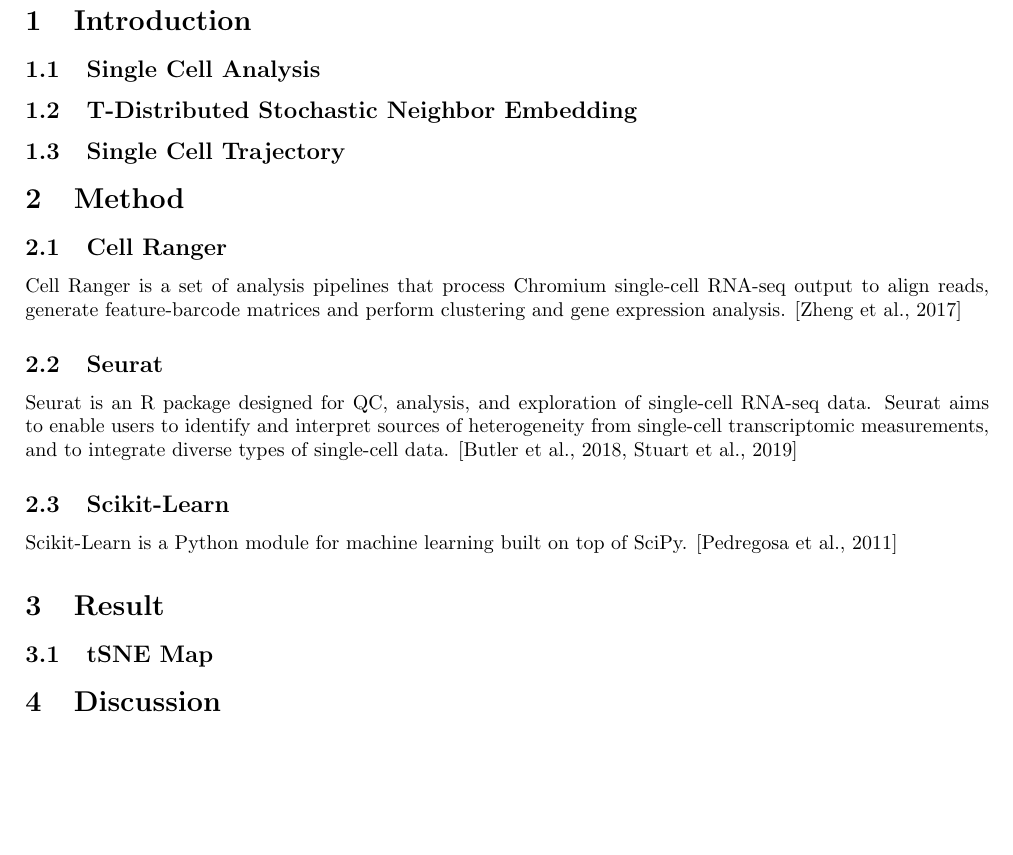
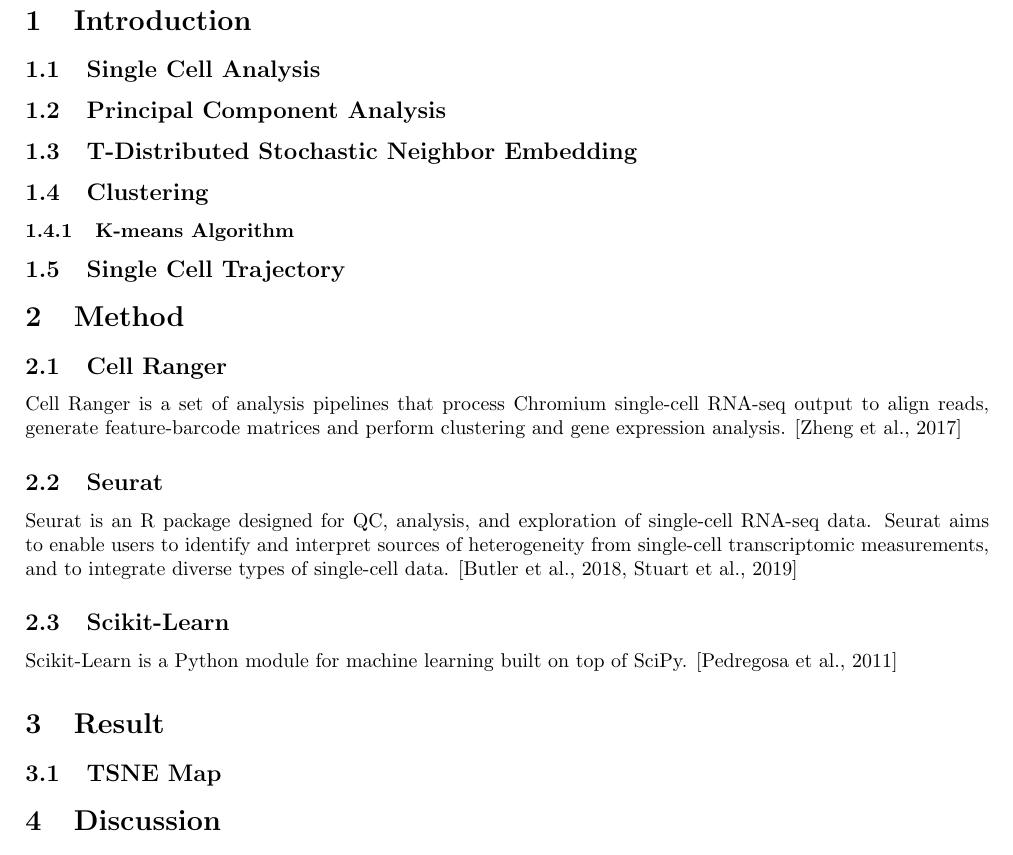
Before and after one commit to Fumire/IKJ_LabInternship, a LaTeX document (report/report.tex): part of page 3 of 3, cut so that both start at the same text, the shorter picture padded with empty space. Compiled offline with pdfLaTeX.

Commit message:
TEX update
add some contents

```diff
--- a/report/report.tex
+++ b/report/report.tex
@@ -92,7 +92,13 @@
     \section{Introduction}
         \subsection{Single Cell Analysis}
 
+        \subsection{Principal Component Analysis}
+
         \subsection{T-Distributed Stochastic Neighbor Embedding}
+
+        \subsection{Clustering}
+
+            \subsubsection{K-means Algorithm}
 
         \subsection{Single Cell Trajectory}
 
@@ -107,7 +113,7 @@
             Scikit-Learn is a Python module for machine learning built on top of SciPy. \cite{ref:scikit}
 
     \section{Result}
-        \subsection{tSNE Map}
+        \subsection{TSNE Map}
 
     \section{Discussion}
 
```
Also changed, not shown: report/report.pdf.
